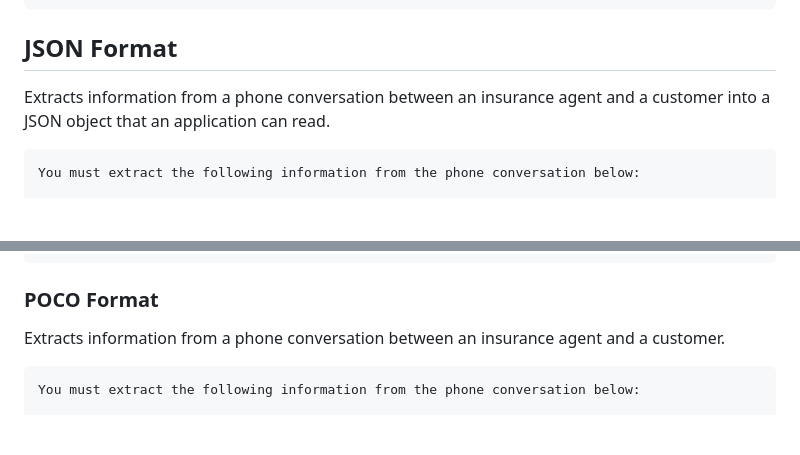
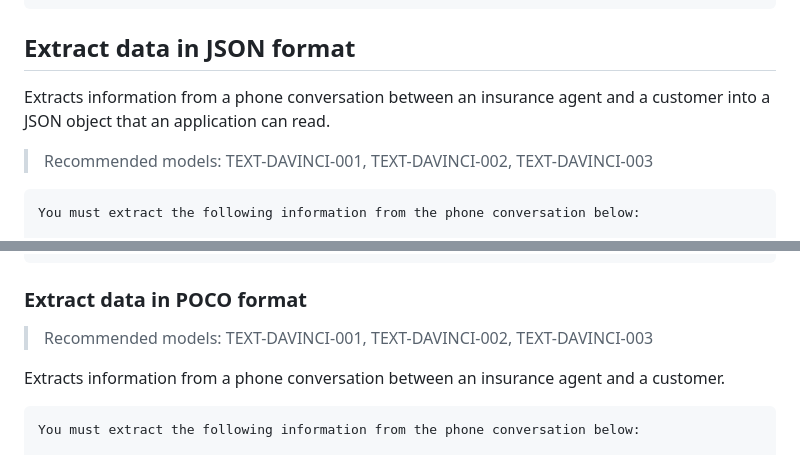
Before and after one commit to PlagueHO/AzureOpenAIDemo, a Markdown page: prompt-examples/insurance/insurance-claim-conversaion-extraction.md, 2 parts joined by grey strips. GitHub-like rendering; blank space fills up the shorter version.

````diff
--- a/prompt-examples/insurance/insurance-claim-conversaion-extraction.md
+++ b/prompt-examples/insurance/insurance-claim-conversaion-extraction.md
@@ -32,9 +43,11 @@ Extract and number the following from the conversation:
 5. Create a short summary of the conversation
 ```
 
-## JSON Format
+## Extract data in JSON format
 
 Extracts information from a phone conversation between an insurance agent and a customer into a JSON object that an application can read.
+
+> Recommended models: TEXT-DAVINCI-001, TEXT-DAVINCI-002, TEXT-DAVINCI-003
 
 ```text
 You must extract the following information from the phone conversation below:
@@ -54,7 +67,9 @@ Hi There, I just had a car accident and wanted to report it. OK, I hope you’re
 Ok, is there any damage to your car? Yes, Headlights are broken and the airbags went off. Are you going to be able to drive it? I don’t think so. I’m going to have to have it towed. Well, we’ll need to get it inspected. I’ll go ahead and order you a tow van. I’ll also start the claim and we’ll get everything sorted out. Thank you.
 ```
 
-### POCO Format
+### Extract data in POCO format
+
+> Recommended models: TEXT-DAVINCI-001, TEXT-DAVINCI-002, TEXT-DAVINCI-003
 
 Extracts information from a phone conversation between an insurance agent and a customer.
 
````
Also changed, not shown: other parts of prompt-examples/insurance/insurance-claim-conversaion-extraction.md (+25 -2 lines).
